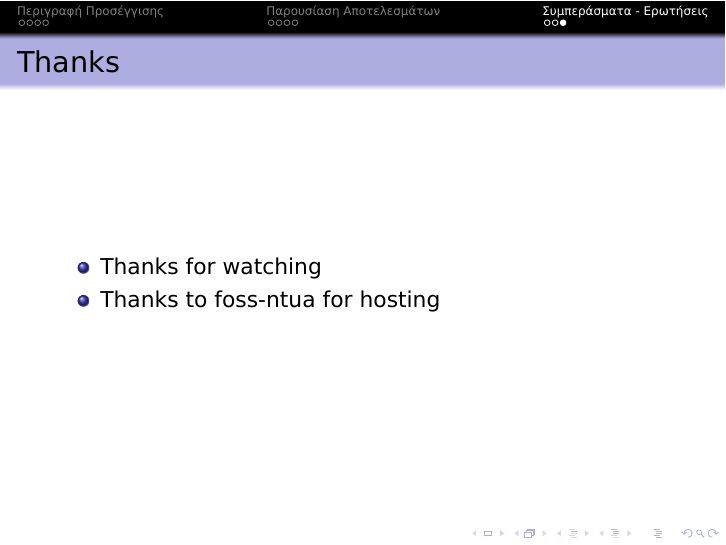
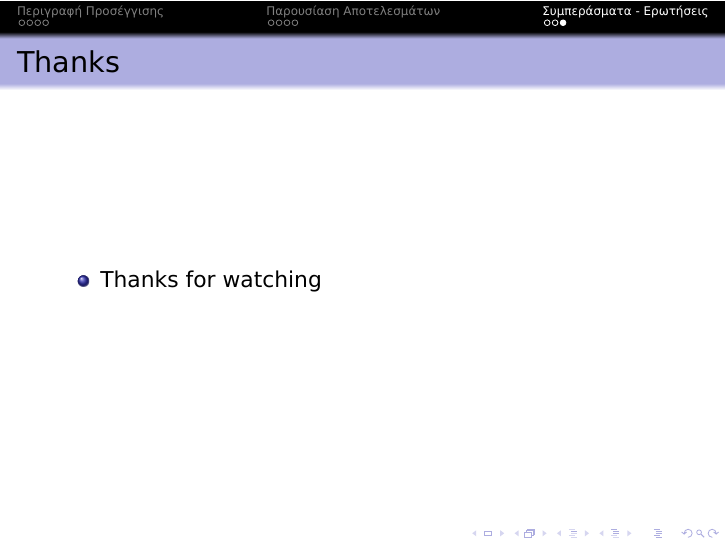
Before and after one commit to mastergreg/pps-ex2, LaTeX slides (src/results/Slides/Cilk_P3.tex): page 22 of 22. Compiled offline with XeLaTeX.

Commit message:
removed thx page

```diff
--- a/src/results/Slides/Cilk_P3.tex
+++ b/src/results/Slides/Cilk_P3.tex
@@ -113,7 +113,6 @@
 \begin{frame}[fragile]{Thanks}
     \begin{itemize}
         \item Thanks for watching
-        \item Thanks to foss-ntua for hosting
     \end{itemize}
 \end{frame}
 
```
